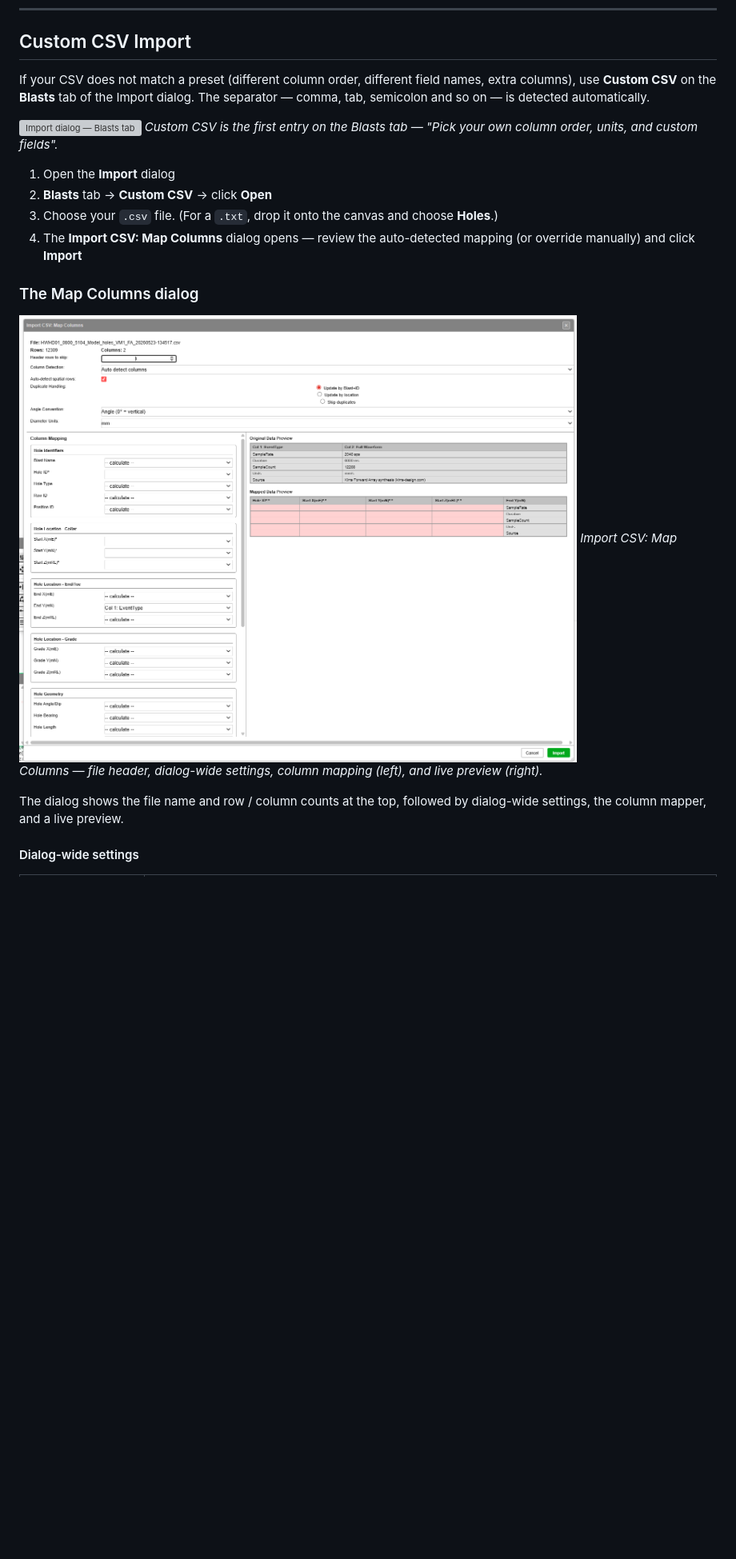
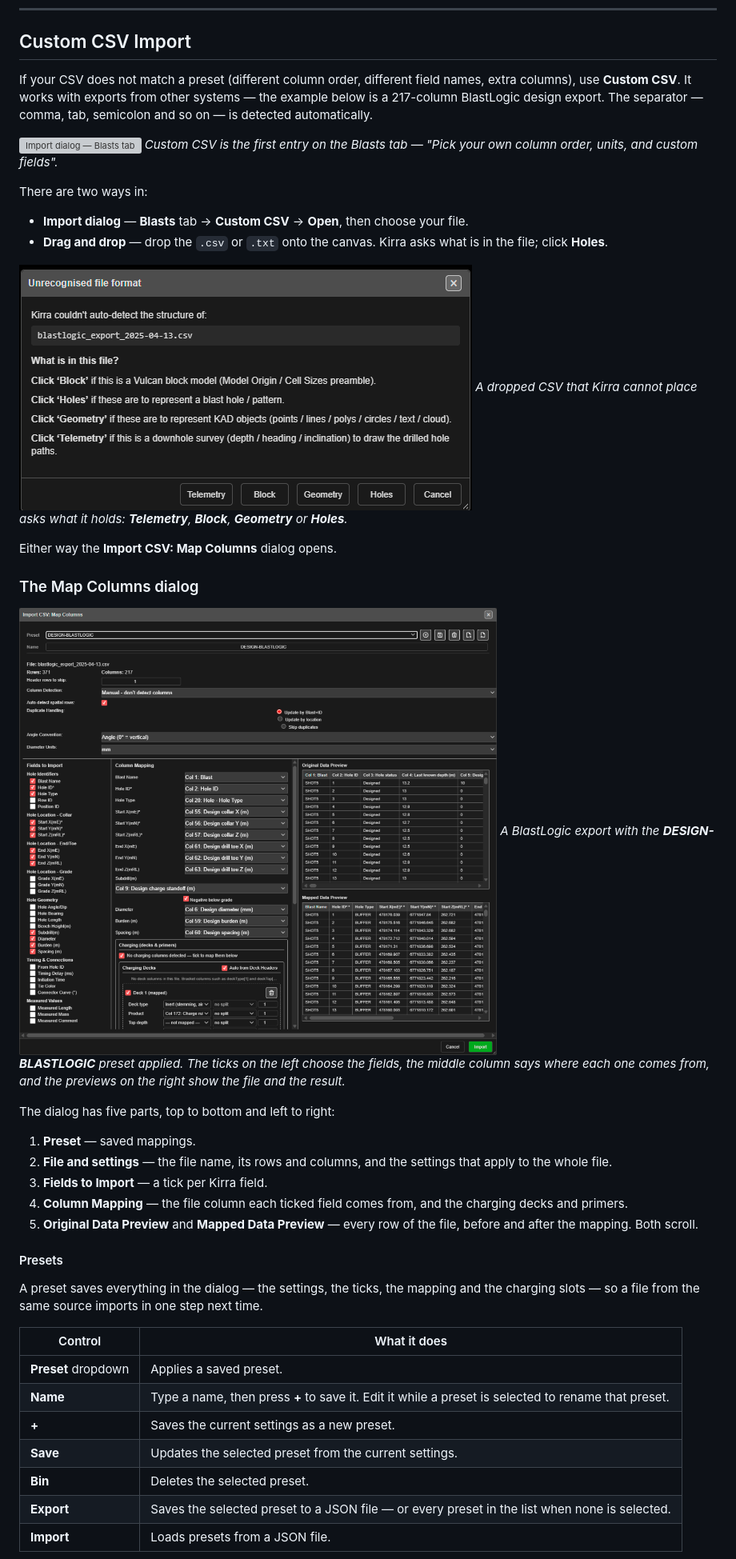
Before and after one commit to brentbuffham/kirra-docs, a Markdown page: importing/csv-formats.md, the part around one of its changes. Shown at 80% size. GitHub-like rendering; pictures changed too: screenshots/CustomCSVImport-MapColumns.png, screenshots/UnrecognisedCSVBlockChoice.png; blank space fills up the shorter version; grey boxes are pictures that could not be loaded.

```diff
--- a/importing/csv-formats.md
+++ b/importing/csv-formats.md
@@ -203,21 +203,52 @@ If you have an unusual header layout, use **Custom CSV** instead — it does hea
 
 ## Custom CSV Import
 
-If your CSV does not match a preset (different column order, different field names, extra columns), use **Custom CSV** on the **Blasts** tab of the Import dialog. The separator — comma, tab, semicolon and so on — is detected automatically.
+If your CSV does not match a preset (different column order, different field names, extra columns), use **Custom CSV**. It works with exports from other systems — the example below is a 217-column BlastLogic design export. The separator — comma, tab, semicolon and so on — is detected automatically.
 
 ![Import dialog — Blasts tab](../screenshots/filemanager2.png)
 *Custom CSV is the first entry on the Blasts tab — "Pick your own column order, units, and custom fields".*
 
-1. Open the **Import** dialog
-2. **Blasts** tab → **Custom CSV** → click **Open**
-3. Choose your `.csv` file. (For a `.txt`, drop it onto the canvas and choose **Holes**.)
-4. The **Import CSV: Map Columns** dialog opens — review the auto-detected mapping (or override manually) and click **Import**
+There are two ways in:
+
+- **Import dialog** — **Blasts** tab → **Custom CSV** → **Open**, then choose your file.
+- **Drag and drop** — drop the `.csv` or `.txt` onto the canvas. Kirra asks what is in the file;
+  click **Holes**.
+
+![The Unrecognised file format dialog, asking whether the file holds a block model, holes, geometry or a downhole survey](../screenshots/UnrecognisedCSVBlockChoice.png)
+*A dropped CSV that Kirra cannot place asks what it holds: **Telemetry**, **Block**, **Geometry** or **Holes**.*
+
+Either way the **Import CSV: Map Columns** dialog opens.
 
 ### The Map Columns dialog
 
-![Custom CSV Import — Map Columns dialog](../screenshots/CustomCSVImport-MapColumns.png)
-*Import CSV: Map Columns — file header, dialog-wide settings, column mapping (left), and live preview (right).*
+![Import CSV: Map Columns with the DESIGN-BLASTLOGIC preset applied: settings at the top, Fields to Import ticks on the left, Column Mapping in the middle, and the Original and Mapped Data previews on the right](../screenshots/CustomCSVImport-MapColumns.png)
+*A BlastLogic export with the **DESIGN-BLASTLOGIC** preset applied. The ticks on the left choose
+the fields, the middle column says where each one comes from, and the previews on the right show
+the file and the result.*
 
-The dialog shows the file name and row / column counts at the top, followed by dialog-wide settings, the column mapper, and a live preview.
+The dialog has five parts, top to bottom and left to right:
 
-#### Dialog-wide settings
+1. **Preset** — saved mappings.
+2. **File and settings** — the file name, its rows and columns, and the settings that apply to the
+   whole file.
+3. **Fields to Import** — a tick per Kirra field.
+4. **Column Mapping** — the file column each ticked field comes from, and the charging decks and
+   primers.
+5. **Original Data Preview** and **Mapped Data Preview** — every row of the file, before and after
+   the mapping. Both scroll.
+
+#### Presets
+
+A preset saves everything in the dialog — the settings, the ticks, the mapping and the charging
+slots — so a file from the same source imports in one step next time.
+
+| Control | What it does |
+|---|---|
+| **Preset** dropdown | Applies a saved preset. |
+| **Name** | Type a name, then press **+** to save it. Edit it while a preset is selected to rename that preset. |
+| **+** | Saves the current settings as a new preset. |
+| **Save** | Updates the selected preset from the current settings. |
+| **Bin** | Deletes the selected preset. |
+| **Export** | Saves the selected preset to a JSON file — or every preset in the list when none is selected. |
+| **Import** | Loads presets from a JSON file. |
+
```
Also changed, not shown: other parts of importing/csv-formats.md (+116 -33 lines), screenshots/ChargeCheckAfterCsvImport.png (added), screenshots/ChargeCheckResolved.png (added), screenshots/CustomCSVImport-ChargingSlots.png (added).
